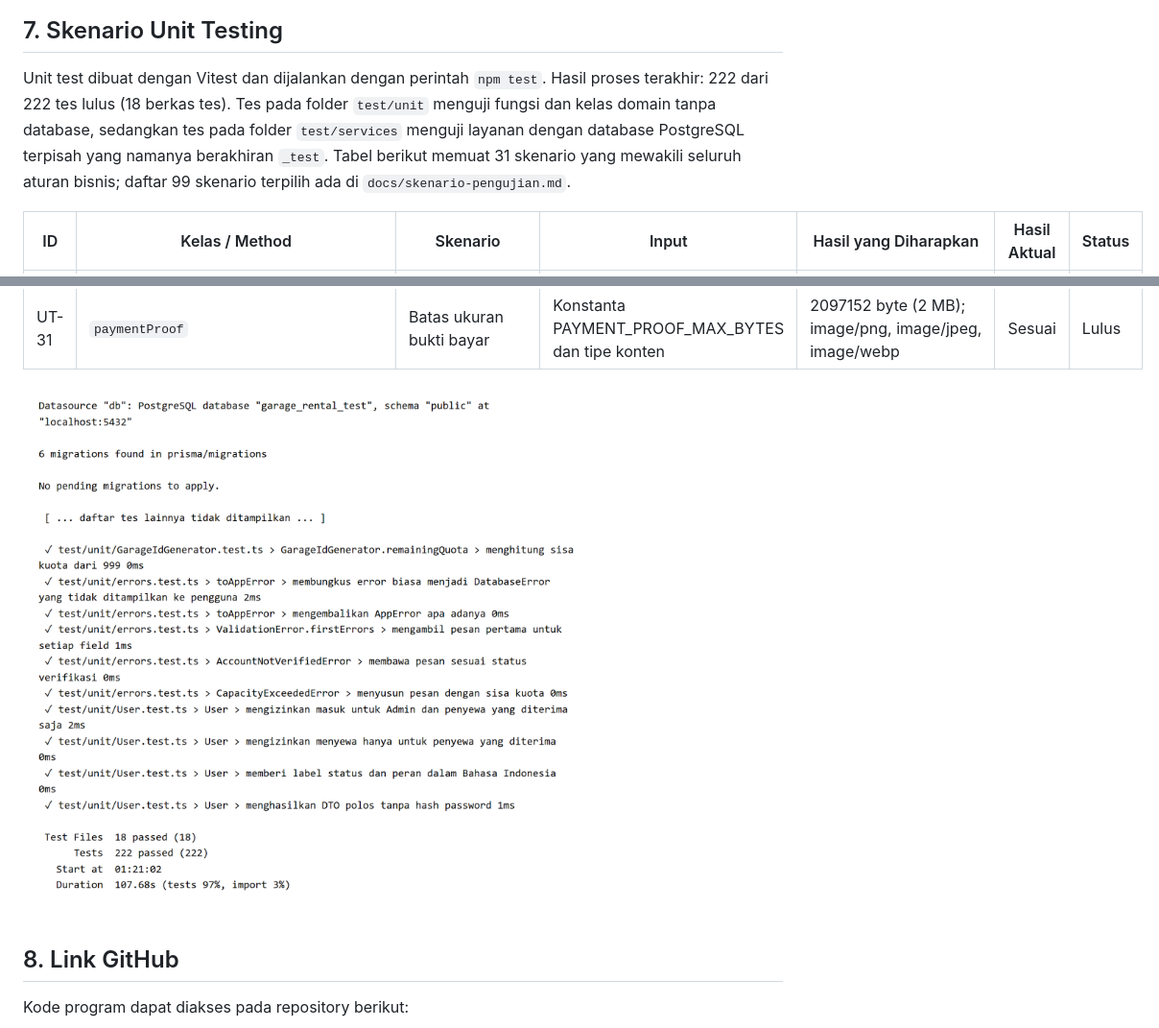
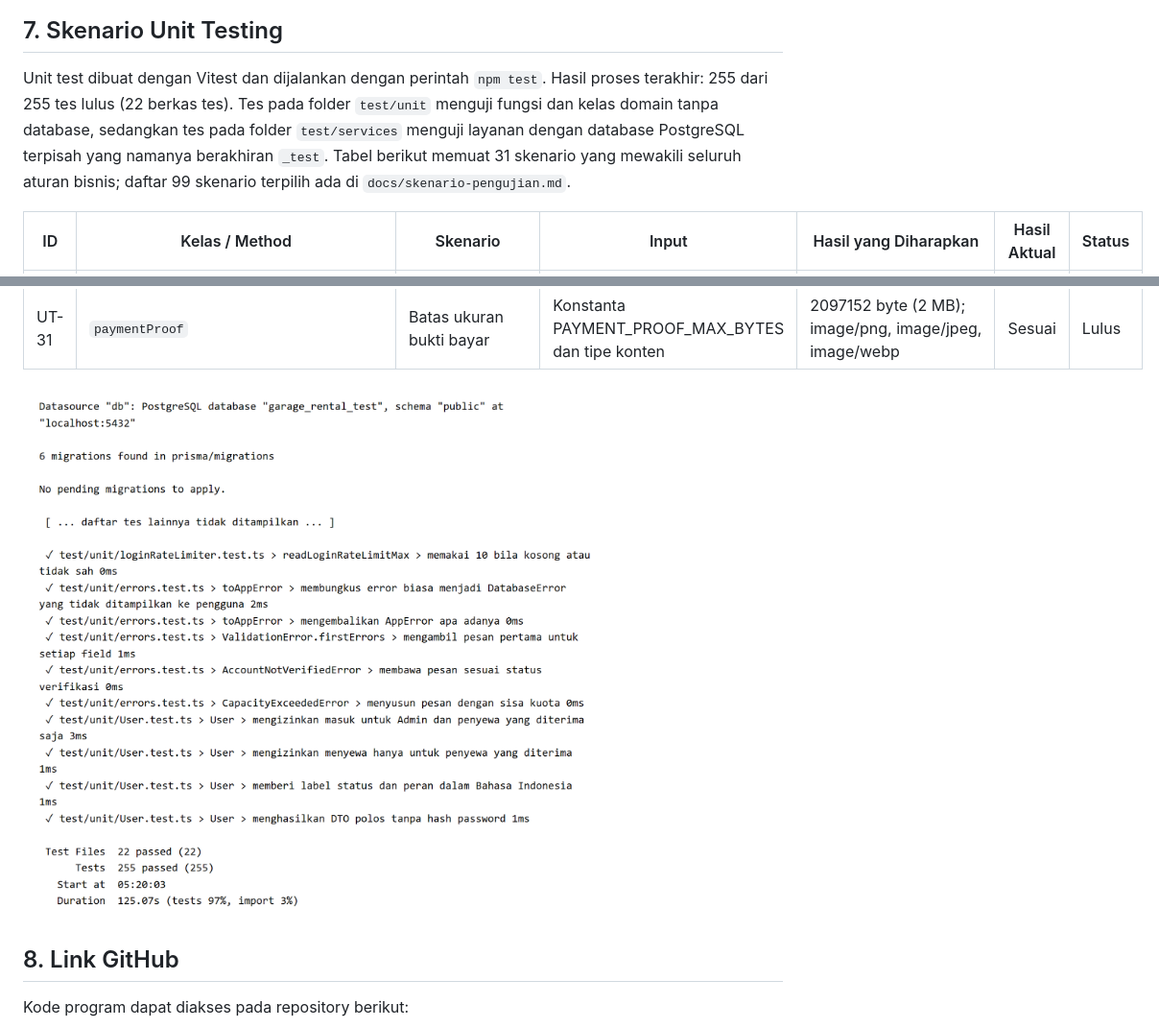
Before and after one commit to inikenliii/LSP_KenleyJonathan, a Markdown page: docs/laporan.md, 2 parts joined by grey strips. Shown at 96% size. GitHub-like rendering; pictures changed too: docs/tangkapan-layar/13-hasil-unit-test.png.

```diff
--- a/docs/laporan.md
+++ b/docs/laporan.md
@@ -198,7 +199,7 @@ Admin melihat laporan penyewaan dalam empat tampilan: per bulan (jumlah sewa dan
 
 ## 7. Skenario Unit Testing
 
-Unit test dibuat dengan Vitest dan dijalankan dengan perintah `npm test`. Hasil proses terakhir: 222 dari 222 tes lulus (18 berkas tes). Tes pada folder `test/unit` menguji fungsi dan kelas domain tanpa database, sedangkan tes pada folder `test/services` menguji layanan dengan database PostgreSQL terpisah yang namanya berakhiran `_test`. Tabel berikut memuat 31 skenario yang mewakili seluruh aturan bisnis; daftar 99 skenario terpilih ada di `docs/skenario-pengujian.md`.
+Unit test dibuat dengan Vitest dan dijalankan dengan perintah `npm test`. Hasil proses terakhir: 255 dari 255 tes lulus (22 berkas tes). Tes pada folder `test/unit` menguji fungsi dan kelas domain tanpa database, sedangkan tes pada folder `test/services` menguji layanan dengan database PostgreSQL terpisah yang namanya berakhiran `_test`. Tabel berikut memuat 31 skenario yang mewakili seluruh aturan bisnis; daftar 99 skenario terpilih ada di `docs/skenario-pengujian.md`.
 
 | ID | Kelas / Method | Skenario | Input | Hasil yang Diharapkan | Hasil Aktual | Status |
 | --- | --- | --- | --- | --- | --- | --- |
```
Also changed, not shown: other parts of docs/laporan.md (+5 -0 lines), docs/tangkapan-layar/07-sewa-saya.png, docs/tangkapan-layar/08-perpanjangan.png, 2 other files.
